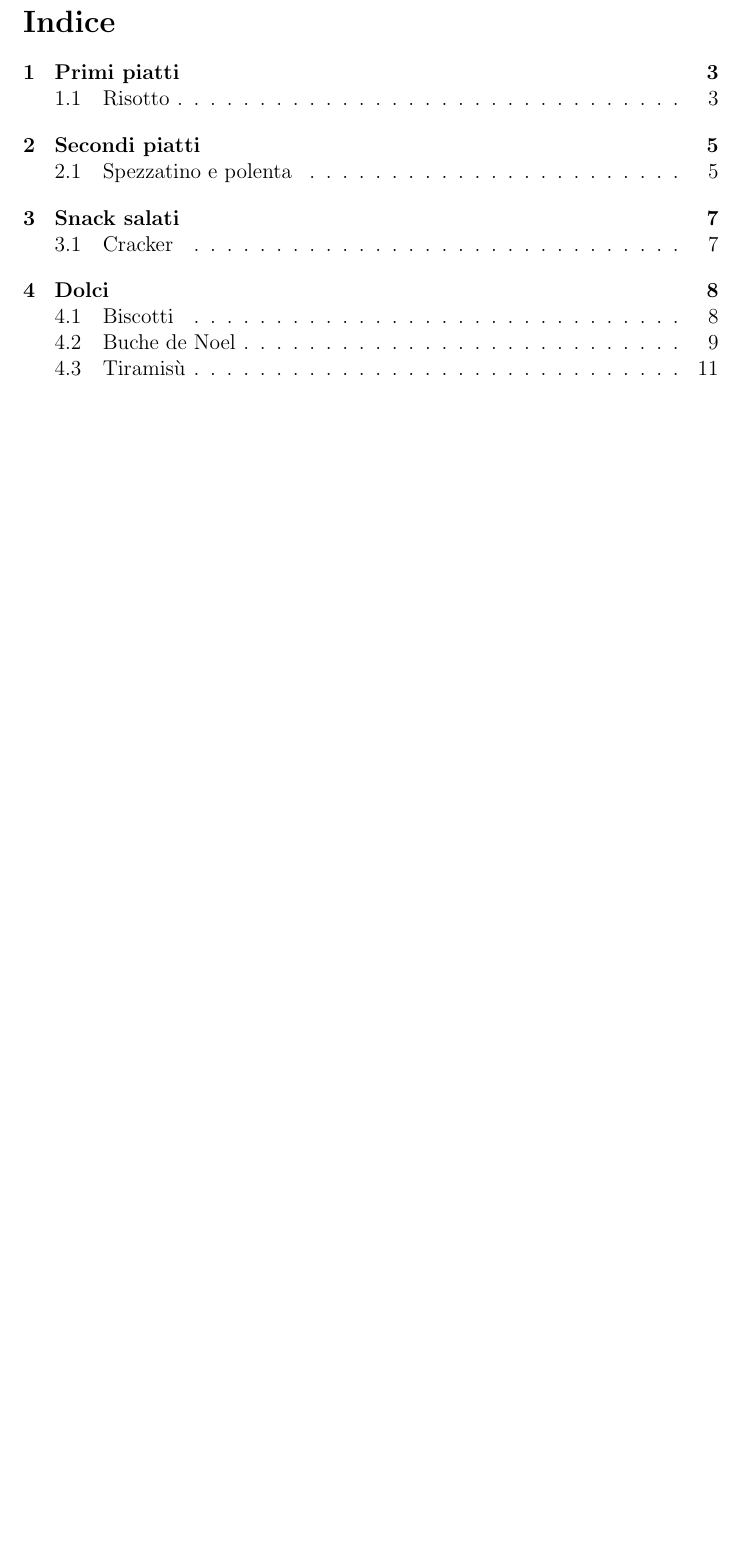
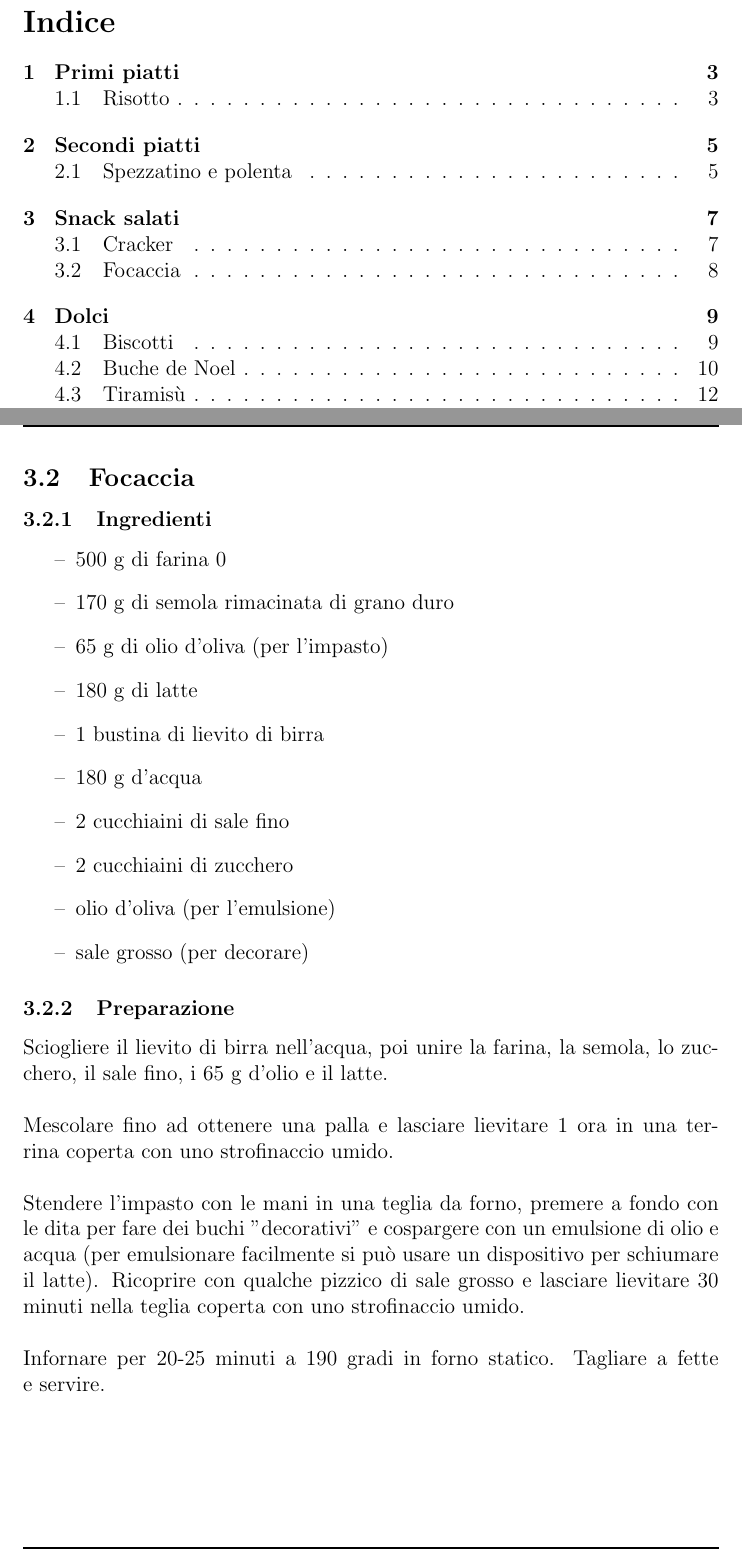
Before and after one commit to iota97/Misc, a LaTeX paper (Studies/TeX/Ricette.tex): part of page 3 of 15 before the commit and two parts of pages 3 and 9 of 16 after it, the two joined at a grey line, cut so that both start at the same text, the shorter picture padded with empty space. Compiled offline with pdfLaTeX.

Commit message:
Focaccia

```diff
--- a/Studies/TeX/Ricette.tex
+++ b/Studies/TeX/Ricette.tex
@@ -150,6 +150,35 @@ In questo ricettario verranno collezionate ricette di cucina imparate negli anni
 	una rotella da pizza tagliare a strisce (lasciandole nella stessa
 	posizione, una volta raffreddati si separano lungo il taglio).\\\\
 	Infornare a forno statico a 200 gradi finché non sono ben dorati.
+\clearpage
+
+\subsection{Focaccia}
+
+\subsubsection{Ingredienti}
+\begin{itemize}
+\item	500 g di farina 0
+\item	170 g di semola rimacinata di grano duro
+\item	65 g di olio d'oliva (per l'impasto)
+\item	180 g di latte
+\item	1 bustina di lievito di birra
+\item 	180 g d'acqua
+\item	2 cucchiaini di sale fino
+\item	2 cucchiaini di zucchero
+\item	olio d'oliva (per l'emulsione)
+\item	sale grosso (per decorare)
+\end{itemize}
+
+\subsubsection{Preparazione}
+	Sciogliere il lievito di birra nell'acqua, poi unire la farina, la semola,
+	lo zucchero, il sale fino, i 65 g d'olio e il latte.\\\\
+	Mescolare fino ad ottenere una palla e lasciare lievitare 1 ora in una
+	terrina coperta con uno strofinaccio umido.\\\\
+	Stendere l'impasto con le mani in una teglia da forno, premere a fondo con
+	le dita per fare dei buchi "decorativi" e cospargere con un emulsione di olio
+	e acqua (per emulsionare facilmente si può usare un dispositivo per schiumare
+	il latte). Ricoprire con qualche pizzico di sale grosso e lasciare lievitare
+	30 minuti nella teglia coperta con uno strofinaccio umido.\\\\
+	Infornare per 20-25 minuti a 190 gradi in forno statico. Tagliare a fette e servire.
 \clearpage
 
 \section{Dolci}
```
